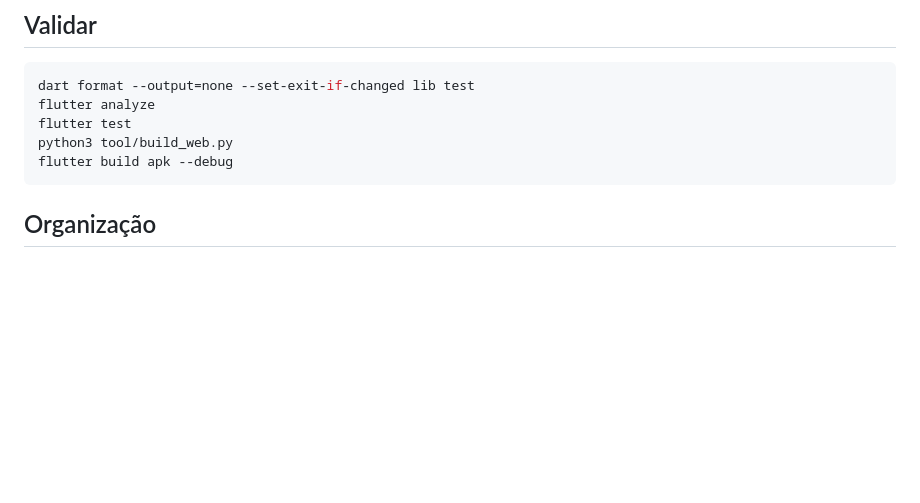
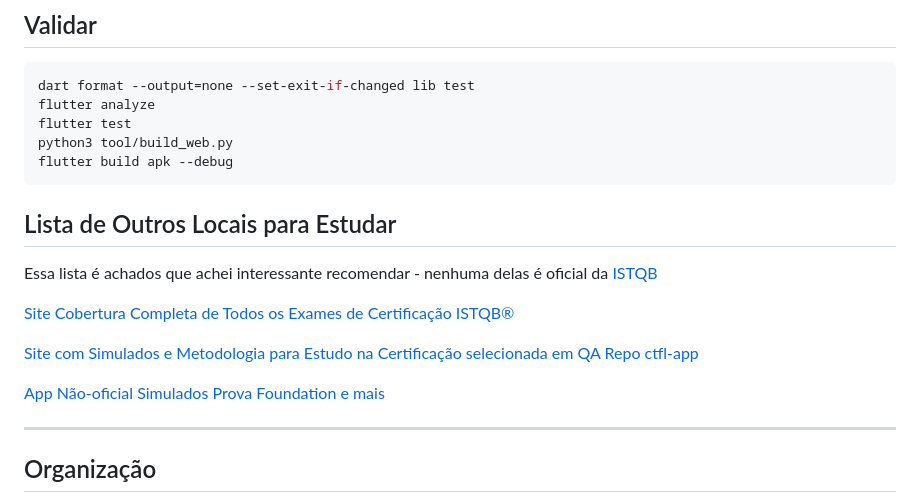
Before and after one commit to kellen-xavier/qa-readme, a Markdown page: README.md, the part around the change. Rendered like a GitHub page; blank space fills up the shorter version.

Commit message:
docs: add referencias estudos

````diff
--- a/README.md
+++ b/README.md
@@ -41,6 +41,19 @@ flutter test
 python3 tool/build_web.py
 flutter build apk --debug
 ```
+
+## Lista de Outros Locais para Estudar
+
+Essa lista é achados que achei interessante recomendar - nenhuma delas é oficial da [ISTQB](https://bstqb.online/index.php/sobre)
+
+[Site Cobertura Completa de Todos os Exames de Certificação ISTQB®](https://mockexamnetwork.com/pt/)
+
+[Site com Simulados e Metodologia para Estudo na Certificação selecionada em QA](https://ctfl-app.vercel.app/ctfl/hoje?tab=hoje&prova=ctfl)
+[Repo ctfl-app](https://github.com/ironidesflj/ctfl-app)
+
+[App Não-oficial Simulados Prova Foundation e mais](https://play.google.com/store/apps/details?id=com.estudo.istqbquiz&hl=pt_BR)
+
+---
 
 ## Organização
 
````
